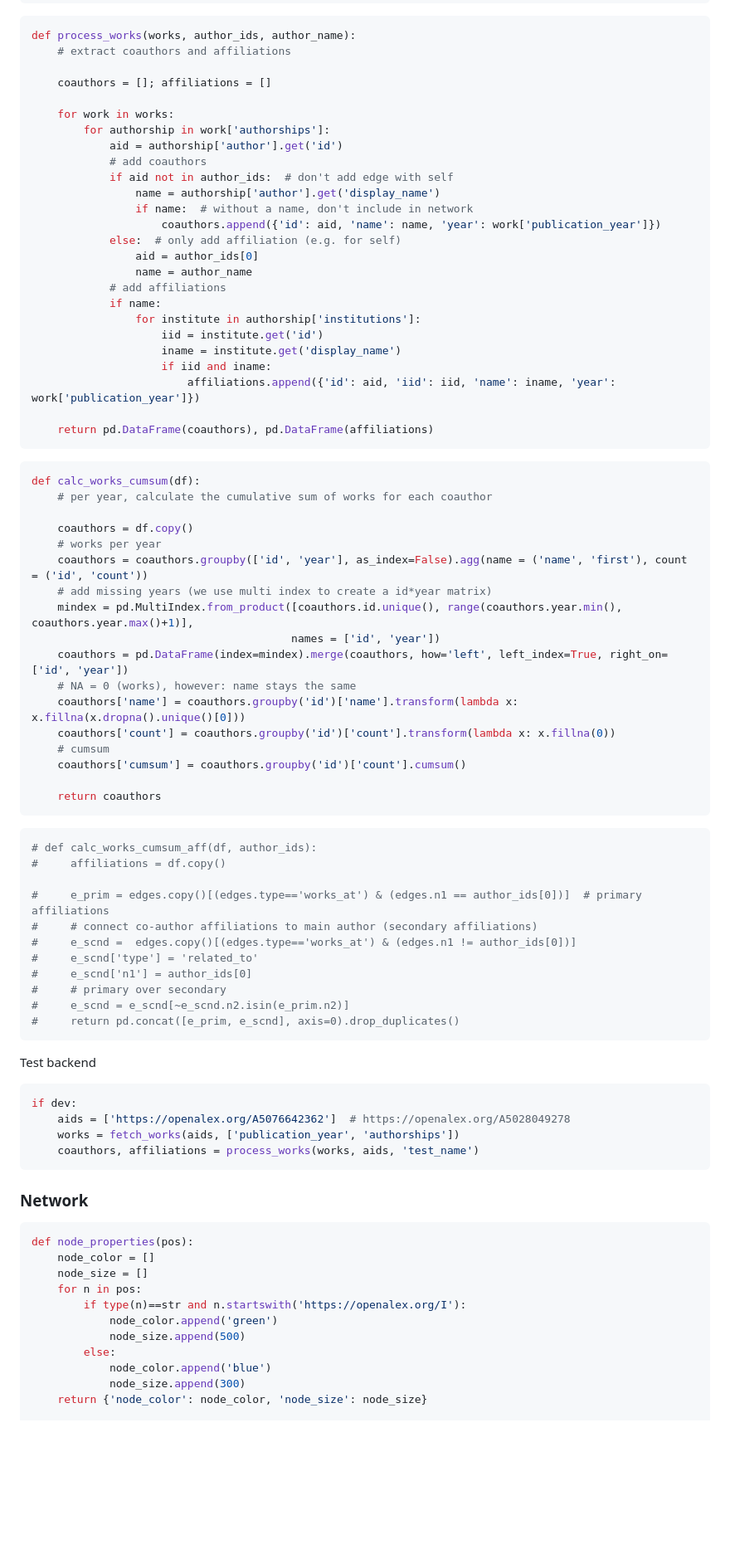
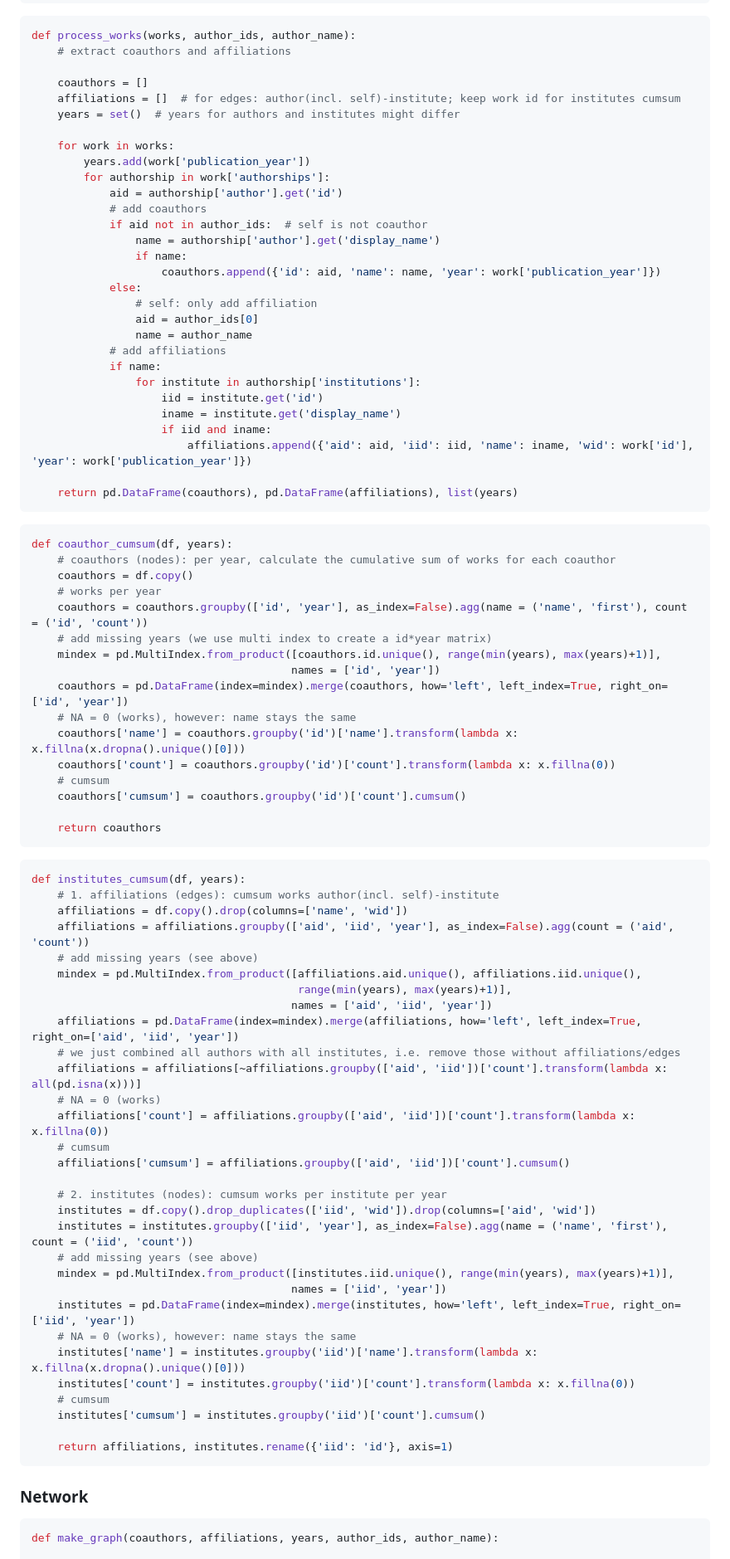
Before and after one commit to ubvu/open-ri-tools, a Markdown page: scripts/coauthor_network.md, the part around the change printed below. Shown: that part at 83% size. Rendered like a GitHub page; blank space fills up the shorter version.

Commit message:
re-designed graph, closes #1, closes #3

````diff
--- a/scripts/coauthor_network.md
+++ b/scripts/coauthor_network.md
@@ -66,17 +64,21 @@ def fetch_works(author_ids, fields):
 def process_works(works, author_ids, author_name):
     # extract coauthors and affiliations
 
-    coauthors = []; affiliations = []
+    coauthors = []
+    affiliations = []  # for edges: author(incl. self)-institute; keep work id for institutes cumsum
+    years = set()  # years for authors and institutes might differ
 
     for work in works:
+        years.add(work['publication_year'])
         for authorship in work['authorships']:
             aid = authorship['author'].get('id')
             # add coauthors
-            if aid not in author_ids:  # don't add edge with self
+            if aid not in author_ids:  # self is not coauthor
                 name = authorship['author'].get('display_name')
-                if name:  # without a name, don't include in network
+                if name:
                     coauthors.append({'id': aid, 'name': name, 'year': work['publication_year']})
-            else:  # only add affiliation (e.g. for self)
+            else:
+                # self: only add affiliation
                 aid = author_ids[0]
                 name = author_name
             # add affiliations
@@ -85,20 +87,19 @@ def process_works(works, author_ids, author_name):
                     iid = institute.get('id')
                     iname = institute.get('display_name')
                     if iid and iname:
-                        affiliations.append({'id': aid, 'iid': iid, 'name': iname, 'year': work['publication_year']})
+                        affiliations.append({'aid': aid, 'iid': iid, 'name': iname, 'wid': work['id'], 'year': work['publication_year']})
 
-    return pd.DataFrame(coauthors), pd.DataFrame(affiliations)
+    return pd.DataFrame(coauthors), pd.DataFrame(affiliations), list(years)
 ```
 
 ```python
-def calc_works_cumsum(df):
-    # per year, calculate the cumulative sum of works for each coauthor
-
+def coauthor_cumsum(df, years):
+    # coauthors (nodes): per year, calculate the cumulative sum of works for each coauthor
     coauthors = df.copy()
     # works per year
     coauthors = coauthors.groupby(['id', 'year'], as_index=False).agg(name = ('name', 'first'), count = ('id', 'count'))
     # add missing years (we use multi index to create a id*year matrix)
-    mindex = pd.MultiIndex.from_product([coauthors.id.unique(), range(coauthors.year.min(), coauthors.year.max()+1)],
+    mindex = pd.MultiIndex.from_product([coauthors.id.unique(), range(min(years), max(years)+1)],
                                         names = ['id', 'year'])
     coauthors = pd.DataFrame(index=mindex).merge(coauthors, how='left', left_index=True, right_on=['id', 'year'])
     # NA = 0 (works), however: name stays the same
@@ -111,40 +112,40 @@ def calc_works_cumsum(df):
 ```
 
 ```python
-# def calc_works_cumsum_aff(df, author_ids):
-#     affiliations = df.copy()
+def institutes_cumsum(df, years):
+    # 1. affiliations (edges): cumsum works author(incl. self)-institute
+    affiliations = df.copy().drop(columns=['name', 'wid'])
+    affiliations = affiliations.groupby(['aid', 'iid', 'year'], as_index=False).agg(count = ('aid', 'count'))
+    # add missing years (see above)
+    mindex = pd.MultiIndex.from_product([affiliations.aid.unique(), affiliations.iid.unique(),
+                                         range(min(years), max(years)+1)],
+                                        names = ['aid', 'iid', 'year'])
+    affiliations = pd.DataFrame(index=mindex).merge(affiliations, how='left', left_index=True, right_on=['aid', 'iid', 'year'])
+    # we just combined all authors with all institutes, i.e. remove those without affiliations/edges
+    affiliations = affiliations[~affiliations.groupby(['aid', 'iid'])['count'].transform(lambda x: all(pd.isna(x)))]
+    # NA = 0 (works)
+    affiliations['count'] = affiliations.groupby(['aid', 'iid'])['count'].transform(lambda x: x.fillna(0))
+    # cumsum
+    affiliations['cumsum'] = affiliations.groupby(['aid', 'iid'])['count'].cumsum()
 
-#     e_prim = edges.copy()[(edges.type=='works_at') & (edges.n1 == author_ids[0])]  # primary affiliations
-#     # connect co-author affiliations to main author (secondary affiliations)
-#     e_scnd =  edges.copy()[(edges.type=='works_at') & (edges.n1 != author_ids[0])]
-#     e_scnd['type'] = 'related_to'
-#     e_scnd['n1'] = author_ids[0]
-#     # primary over secondary
-#     e_scnd = e_scnd[~e_scnd.n2.isin(e_prim.n2)]
-#     return pd.concat([e_prim, e_scnd], axis=0).drop_duplicates()
-```
+    # 2. institutes (nodes): cumsum works per institute per year
+    institutes = df.copy().drop_duplicates(['iid', 'wid']).drop(columns=['aid', 'wid'])
+    institutes = institutes.groupby(['iid', 'year'], as_index=False).agg(name = ('name', 'first'), count = ('iid', 'count'))
+    # add missing years (see above)
+    mindex = pd.MultiIndex.from_product([institutes.iid.unique(), range(min(years), max(years)+1)],
+                                        names = ['iid', 'year'])
+    institutes = pd.DataFrame(index=mindex).merge(institutes, how='left', left_index=True, right_on=['iid', 'year'])
+    # NA = 0 (works), however: name stays the same
+    institutes['name'] = institutes.groupby('iid')['name'].transform(lambda x: x.fillna(x.dropna().unique()[0]))
+    institutes['count'] = institutes.groupby('iid')['count'].transform(lambda x: x.fillna(0))
+    # cumsum
+    institutes['cumsum'] = institutes.groupby('iid')['count'].cumsum()
 
-Test backend
-
-```python
-if dev:
-    aids = ['https://openalex.org/A5076642362']  # https://openalex.org/A5028049278
-    works = fetch_works(aids, ['publication_year', 'authorships'])
-    coauthors, affiliations = process_works(works, aids, 'test_name')
+    return affiliations, institutes.rename({'iid': 'id'}, axis=1)
 ```
 
 ### Network
 
 ```python
-def node_properties(pos):
-    node_color = []
-    node_size = []
-    for n in pos:
-        if type(n)==str and n.startswith('https://openalex.org/I'):
-            node_color.append('green')
-            node_size.append(500)
-        else:
-            node_color.append('blue')
-            node_size.append(300)
-    return {'node_color': node_color, 'node_size': node_size}
+def make_graph(coauthors, affiliations, years, author_ids, author_name):
 
````
Also changed, not shown: other parts of scripts/coauthor_network.md (+75 -69 lines).
